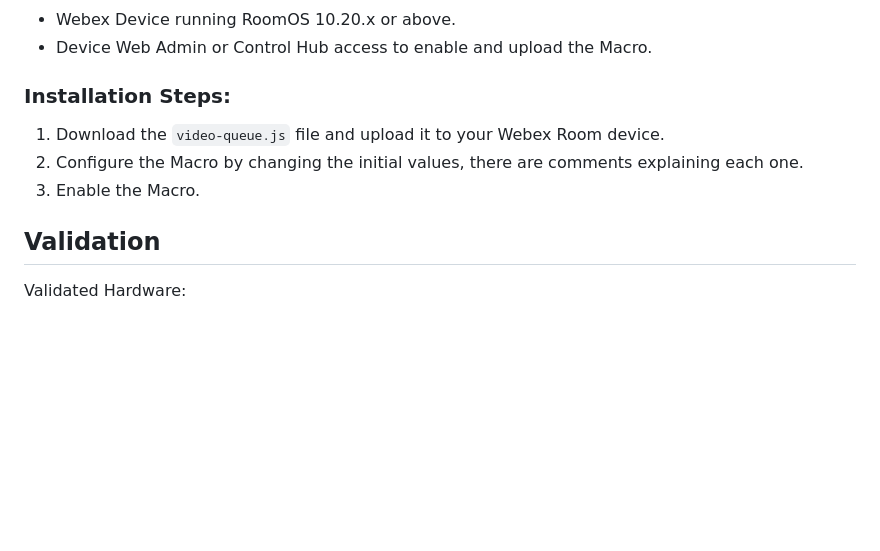
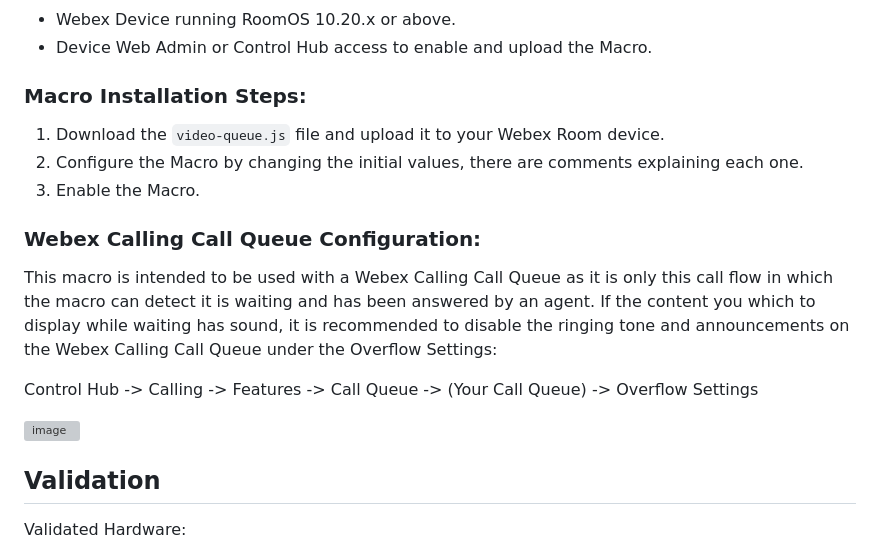
Before and after one commit to wxsd-sales/video-queue-macro, a Markdown page: README.md, the part around the change. GitHub-like rendering; blank space fills up the shorter version; grey boxes are pictures that could not be loaded.

```diff
--- a/README.md
+++ b/README.md
@@ -48,10 +48,19 @@ const config = {
 - Device Web Admin or Control Hub access to enable and upload the Macro.
 
 
-### Installation Steps:
+### Macro Installation Steps:
 1. Download the ``video-queue.js`` file and upload it to your Webex Room device.
 2. Configure the Macro by changing the initial values, there are comments explaining each one.
 3. Enable the Macro.
+
+### Webex Calling Call Queue Configuration:
+
+This macro is intended to be used with a Webex Calling Call Queue as it is only this call flow in which the macro can detect it is waiting and has been answered by an agent. If the content you which to display while waiting has sound, it is recommended to disable the ringing tone and announcements on the Webex Calling Call Queue under  the Overflow Settings:
+
+Control Hub -> Calling -> Features -> Call Queue -> (Your Call Queue) -> Overflow Settings
+
+![image](https://github.com/wxsd-sales/video-queue-macro/assets/21026209/aa5e2dca-37f3-4c0e-9534-3e37e6643423)
+
 
 
 ## Validation
```
